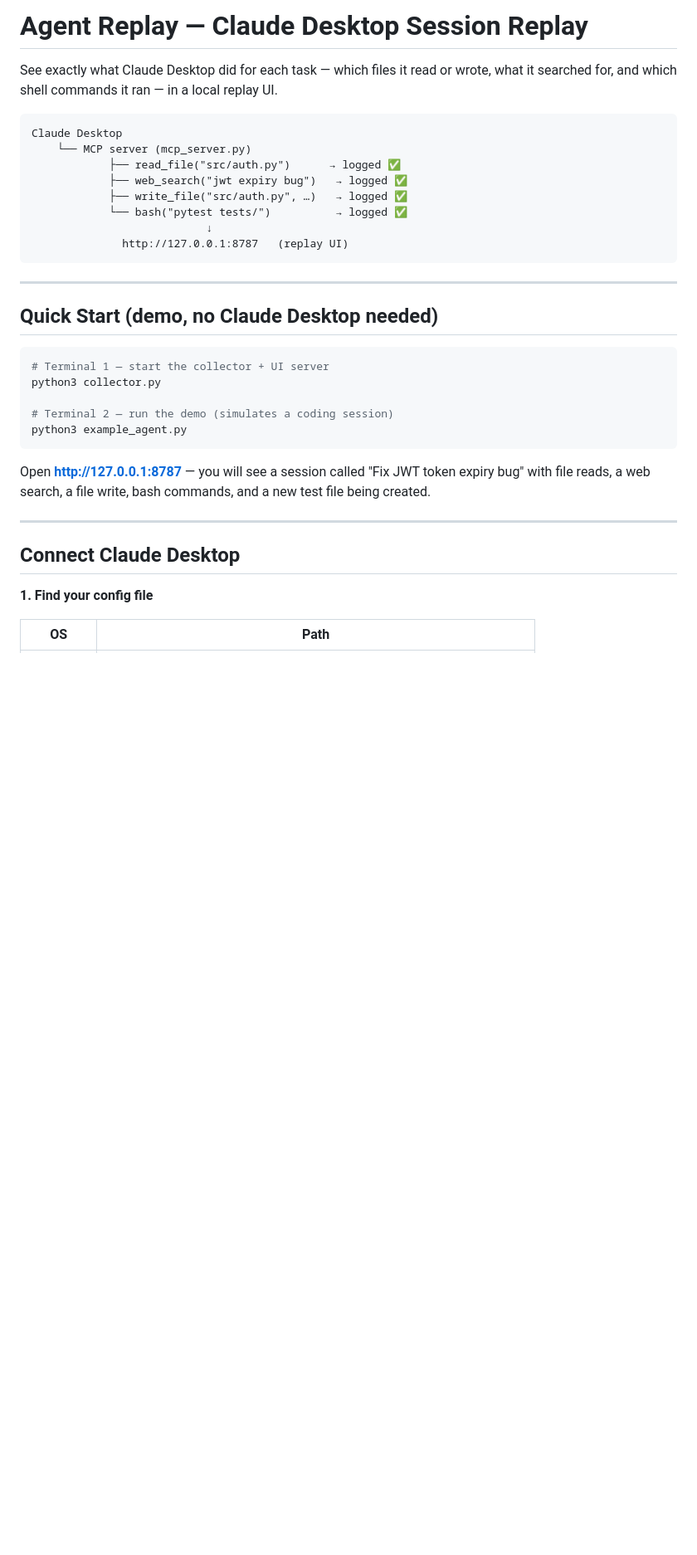
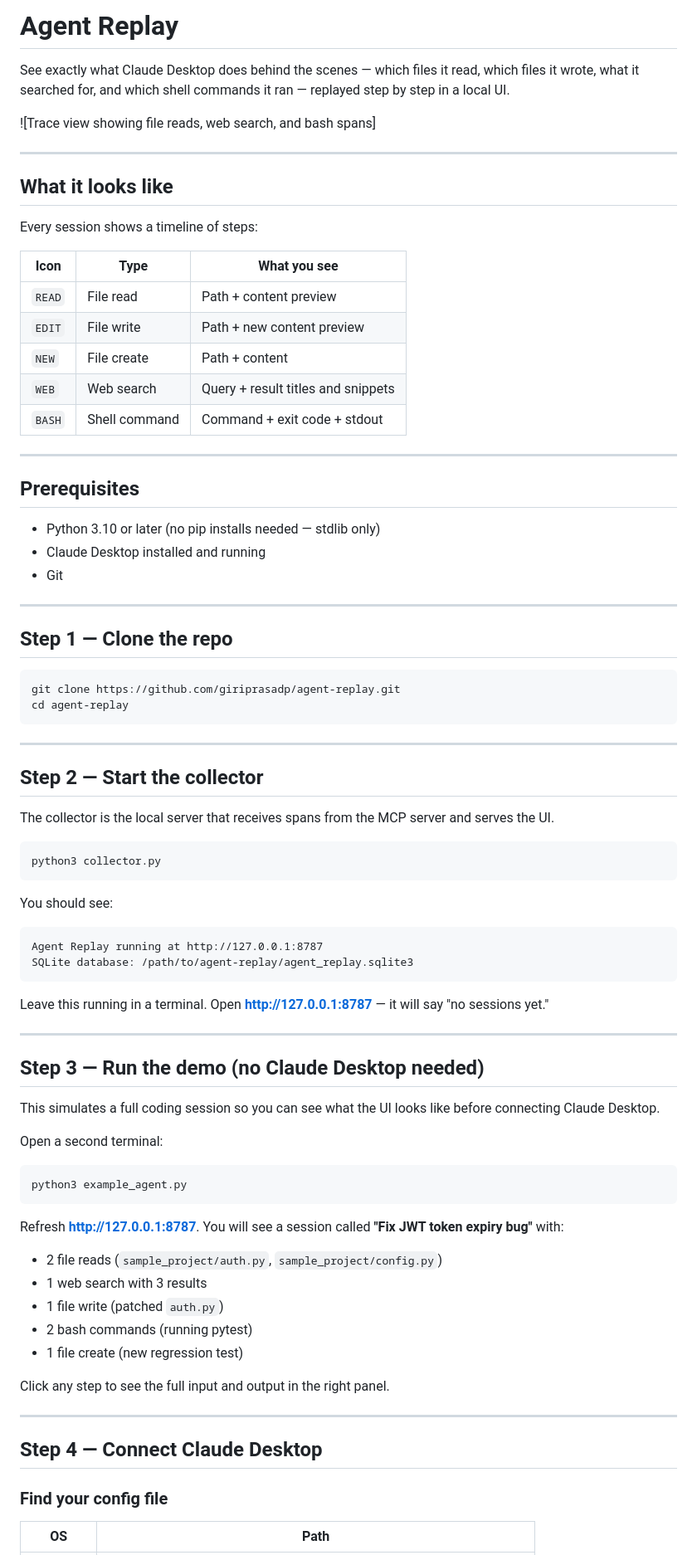
Before and after one commit to giriprasadp/agent-replay, a Markdown page: README.md, the part around one of its changes. Shown at 83% size. Rendered like a GitHub page; blank space fills up the shorter version.

````diff
--- a/README.md
+++ b/README.md
@@ -1,37 +1,86 @@
-# Agent Replay — Claude Desktop Session Replay
+# Agent Replay
 
-See exactly what Claude Desktop did for each task — which files it read or wrote, what it searched for, and which shell commands it ran — in a local replay UI.
+See exactly what Claude Desktop does behind the scenes — which files it read, which files it wrote, what it searched for, and which shell commands it ran — replayed step by step in a local UI.
 
-```
-Claude Desktop
-    └── MCP server (mcp_server.py)
-            ├── read_file("src/auth.py")      → logged ✅
-            ├── web_search("jwt expiry bug")   → logged ✅
-            ├── write_file("src/auth.py", …)   → logged ✅
-            └── bash("pytest tests/")          → logged ✅
-                           ↓
-              http://127.0.0.1:8787   (replay UI)
+![Trace view showing file reads, web search, and bash spans]
+
+---
+
+## What it looks like
+
+Every session shows a timeline of steps:
+
+| Icon | Type | What you see |
+|---|---|---|
+| `READ` | File read | Path + content preview |
+| `EDIT` | File write | Path + new content preview |
+| `NEW` | File create | Path + content |
+| `WEB` | Web search | Query + result titles and snippets |
+| `BASH` | Shell command | Command + exit code + stdout |
+
+---
+
+## Prerequisites
+
+- Python 3.10 or later (no pip installs needed — stdlib only)
+- Claude Desktop installed and running
+- Git
+
+---
+
+## Step 1 — Clone the repo
+
+```bash
+git clone https://github.com/giriprasadp/agent-replay.git
+cd agent-replay
 ```
 
 ---
 
-## Quick Start (demo, no Claude Desktop needed)
+## Step 2 — Start the collector
+
+The collector is the local server that receives spans from the MCP server and serves the UI.
 
 ```bash
-# Terminal 1 — start the collector + UI server
 python3 collector.py
+```
 
-# Terminal 2 — run the demo (simulates a coding session)
+You should see:
+
+```
+Agent Replay running at http://127.0.0.1:8787
+SQLite database: /path/to/agent-replay/agent_replay.sqlite3
+```
+
+Leave this running in a terminal. Open **http://127.0.0.1:8787** — it will say "no sessions yet."
+
+---
+
+## Step 3 — Run the demo (no Claude Desktop needed)
+
+This simulates a full coding session so you can see what the UI looks like before connecting Claude Desktop.
+
+Open a second terminal:
+
+```bash
 python3 example_agent.py
 ```
 
-Open **http://127.0.0.1:8787** — you will see a session called "Fix JWT token expiry bug" with file reads, a web search, a file write, bash commands, and a new test file being created.
+Refresh **http://127.0.0.1:8787**. You will see a session called **"Fix JWT token expiry bug"** with:
+
+- 2 file reads (`sample_project/auth.py`, `sample_project/config.py`)
+- 1 web search with 3 results
+- 1 file write (patched `auth.py`)
+- 2 bash commands (running pytest)
+- 1 file create (new regression test)
+
+Click any step to see the full input and output in the right panel.
 
 ---
 
-## Connect Claude Desktop
+## Step 4 — Connect Claude Desktop
 
-**1. Find your config file**
+### Find your config file
 
 | OS | Path |
 |---|---|
````
Also changed, not shown: other parts of README.md (+100 -45 lines).
